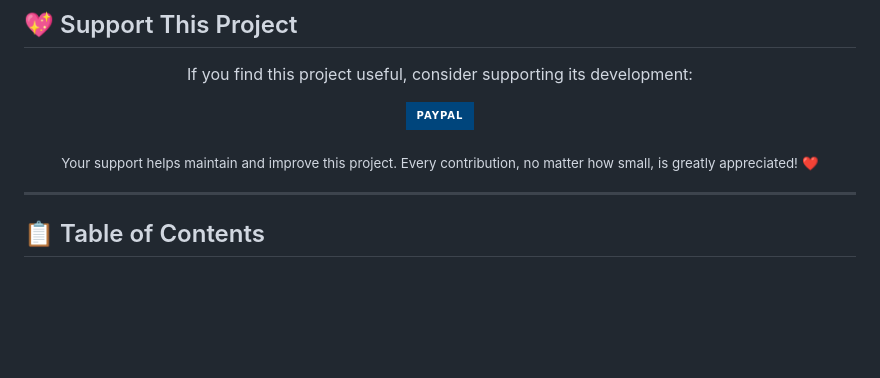
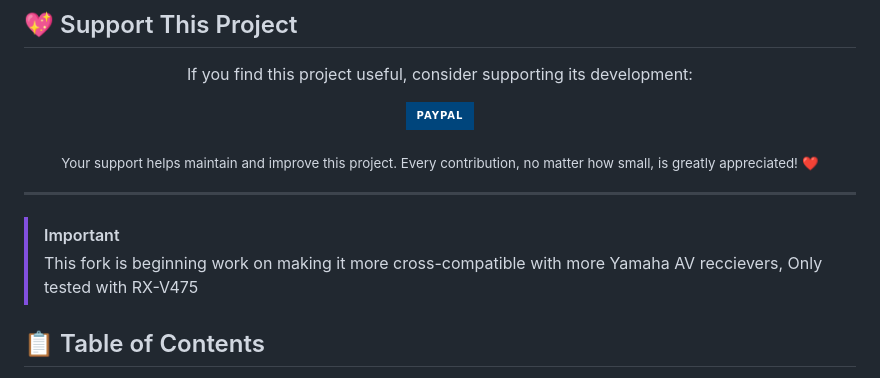
Before and after one commit to ItsKruml/yahama-controller, a Markdown page: README.md, the part around the change. GitHub-like rendering; badges without logos; blank space fills up the shorter version.

Commit message:
add notice

```diff
--- a/README.md
+++ b/README.md
@@ -49,6 +49,8 @@ If you find this project useful, consider supporting its development:
 </div>
 
 ---
+> [!IMPORTANT]
+> This fork is beginning work on making it more cross-compatible with more Yamaha AV reccievers, Only tested with RX-V475
 
 ## 📋 Table of Contents
 
```
